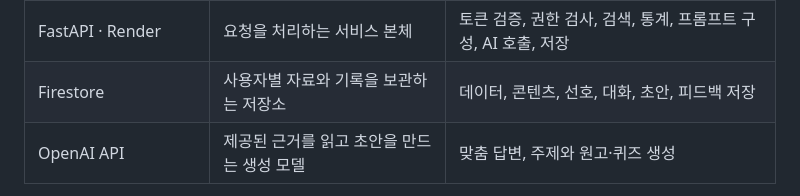
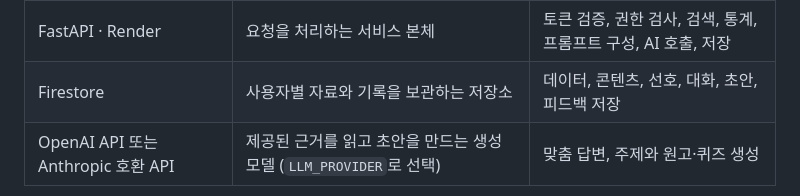
Before and after one commit to gaori2952/M1-2, a Markdown page: docs/architecture.md, the part around one of its changes. Rendered like a GitHub page.

````diff
--- a/docs/architecture.md
+++ b/docs/architecture.md
@@ -10,7 +10,7 @@
 | Firebase Authentication | 사용자의 신원을 확인하는 출입증 발급처 | Google 로그인과 ID 토큰 발급 |
 | FastAPI · Render | 요청을 처리하는 서비스 본체 | 토큰 검증, 권한 검사, 검색, 통계, 프롬프트 구성, AI 호출, 저장 |
 | Firestore | 사용자별 자료와 기록을 보관하는 저장소 | 데이터, 콘텐츠, 선호, 대화, 초안, 피드백 저장 |
-| OpenAI API | 제공된 근거를 읽고 초안을 만드는 생성 모델 | 맞춤 답변, 주제와 원고·퀴즈 생성 |
+| OpenAI API 또는 Anthropic 호환 API | 제공된 근거를 읽고 초안을 만드는 생성 모델 (`LLM_PROVIDER`로 선택) | 맞춤 답변, 주제와 원고·퀴즈 생성 |
 
 ```mermaid
 flowchart TD
````
Also changed, not shown: other parts of docs/architecture.md (+1 -1 lines), README.md (+8 -3 lines), docs/verification.md (+18 -4 lines).
